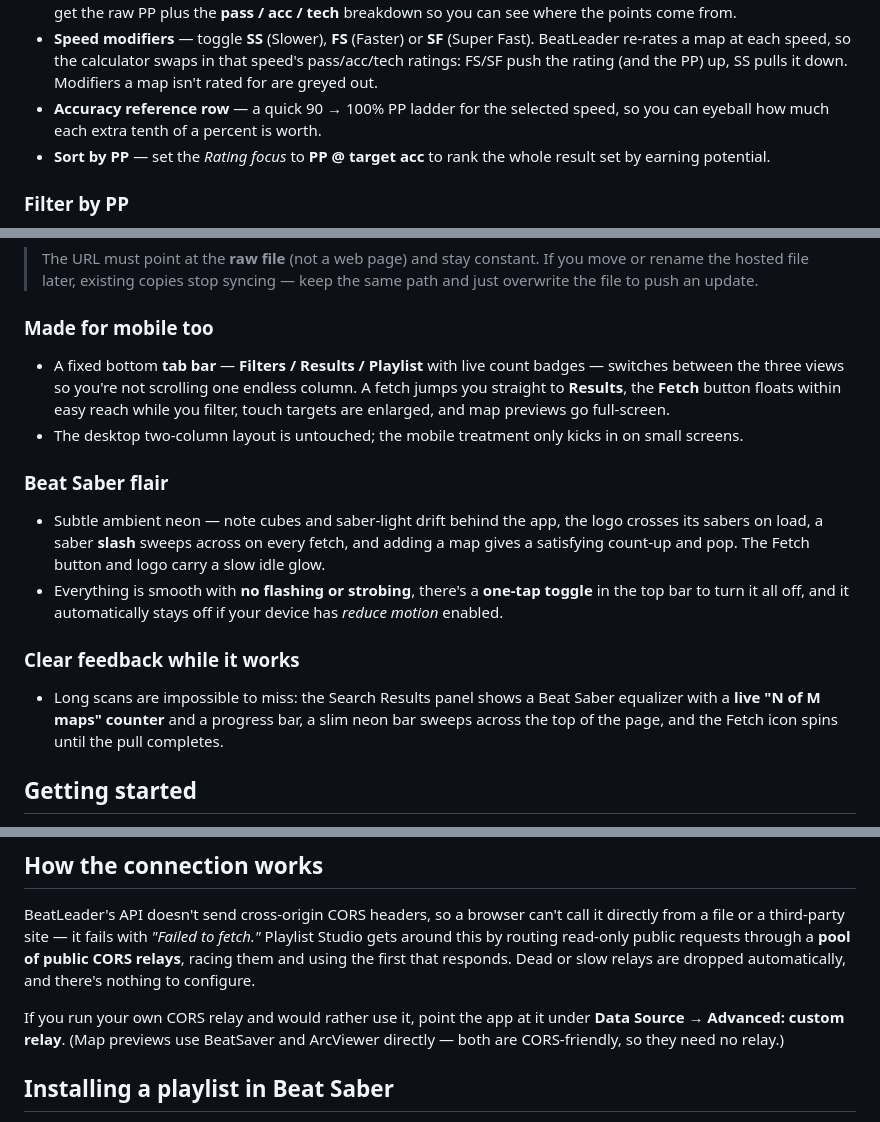
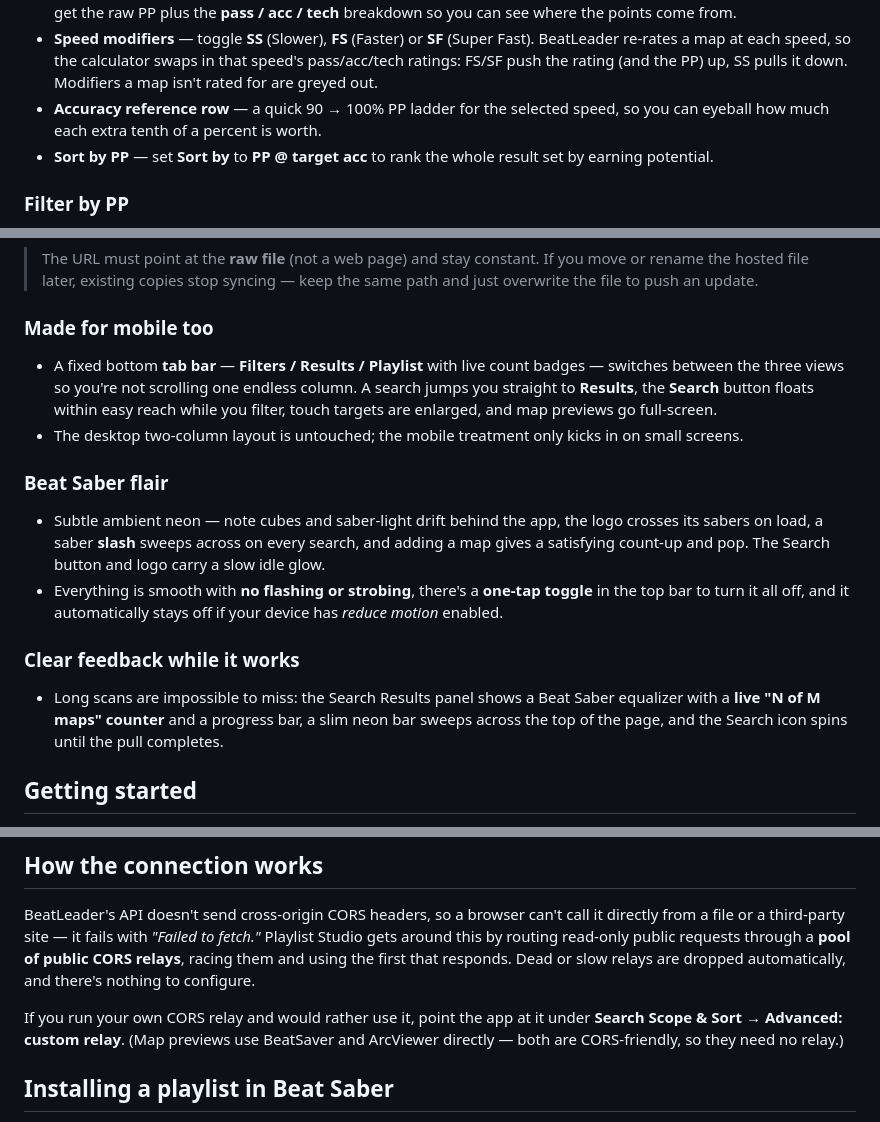
Before and after one commit to Spanky3651/Playlist-Studio, a Markdown page: README.md, 3 parts joined by grey strips. Drawn GitHub-style.

```diff
--- a/README.md
+++ b/README.md
@@ -59,7 +65,7 @@ Work out exactly what a score is worth before you grind it.
 - **Full calculator per map** — open any map and dial in an exact accuracy (type it or tap 90 / 95 / 97 / 99 / 100). You get the raw PP plus the **pass / acc / tech** breakdown so you can see where the points come from.
 - **Speed modifiers** — toggle **SS** (Slower), **FS** (Faster) or **SF** (Super Fast). BeatLeader re-rates a map at each speed, so the calculator swaps in that speed's pass/acc/tech ratings: FS/SF push the rating (and the PP) up, SS pulls it down. Modifiers a map isn't rated for are greyed out.
 - **Accuracy reference row** — a quick 90 → 100% PP ladder for the selected speed, so you can eyeball how much each extra tenth of a percent is worth.
-- **Sort by PP** — set the *Rating focus* to **PP @ target acc** to rank the whole result set by earning potential.
+- **Sort by PP** — set **Sort by** to **PP @ target acc** to rank the whole result set by earning potential.
 
 ### Filter by PP
 
@@ -113,15 +119,15 @@ Keep a playlist you host online, and refresh it inside Beat Saber with [Playlist
 > The URL must point at the **raw file** (not a web page) and stay constant. If you move or rename the hosted file later, existing copies stop syncing — keep the same path and just overwrite the file to push an update.
 
 ### Made for mobile too
-- A fixed bottom **tab bar** — **Filters / Results / Playlist** with live count badges — switches between the three views so you're not scrolling one endless column. A fetch jumps you straight to **Results**, the **Fetch** button floats within easy reach while you filter, touch targets are enlarged, and map previews go full-screen.
+- A fixed bottom **tab bar** — **Filters / Results / Playlist** with live count badges — switches between the three views so you're not scrolling one endless column. A search jumps you straight to **Results**, the **Search** button floats within easy reach while you filter, touch targets are enlarged, and map previews go full-screen.
 - The desktop two-column layout is untouched; the mobile treatment only kicks in on small screens.
 
 ### Beat Saber flair
-- Subtle ambient neon — note cubes and saber-light drift behind the app, the logo crosses its sabers on load, a saber **slash** sweeps across on every fetch, and adding a map gives a satisfying count-up and pop. The Fetch button and logo carry a slow idle glow.
+- Subtle ambient neon — note cubes and saber-light drift behind the app, the logo crosses its sabers on load, a saber **slash** sweeps across on every search, and adding a map gives a satisfying count-up and pop. The Search button and logo carry a slow idle glow.
 - Everything is smooth with **no flashing or strobing**, there's a **one-tap toggle** in the top bar to turn it all off, and it automatically stays off if your device has *reduce motion* enabled.
 
 ### Clear feedback while it works
-- Long scans are impossible to miss: the Search Results panel shows a Beat Saber equalizer with a **live "N of M maps" counter** and a progress bar, a slim neon bar sweeps across the top of the page, and the Fetch icon spins until the pull completes.
+- Long scans are impossible to miss: the Search Results panel shows a Beat Saber equalizer with a **live "N of M maps" counter** and a progress bar, a slim neon bar sweeps across the top of the page, and the Search icon spins until the pull completes.
 
 ## Getting started
 
@@ -133,7 +139,7 @@ Keep a playlist you host online, and refresh it inside Beat Saber with [Playlist
 
 BeatLeader's API doesn't send cross-origin CORS headers, so a browser can't call it directly from a file or a third-party site — it fails with *"Failed to fetch."* Playlist Studio gets around this by routing read-only public requests through a **pool of public CORS relays**, racing them and using the first that responds. Dead or slow relays are dropped automatically, and there's nothing to configure.
 
-If you run your own CORS relay and would rather use it, point the app at it under **Data Source → Advanced: custom relay**. (Map previews use BeatSaver and ArcViewer directly — both are CORS-friendly, so they need no relay.)
+If you run your own CORS relay and would rather use it, point the app at it under **Search Scope & Sort → Advanced: custom relay**. (Map previews use BeatSaver and ArcViewer directly — both are CORS-friendly, so they need no relay.)
 
 ## Installing a playlist in Beat Saber
 
```
Also changed, not shown: other parts of README.md (+13 -7 lines), screenshot.png, 1 other file.
